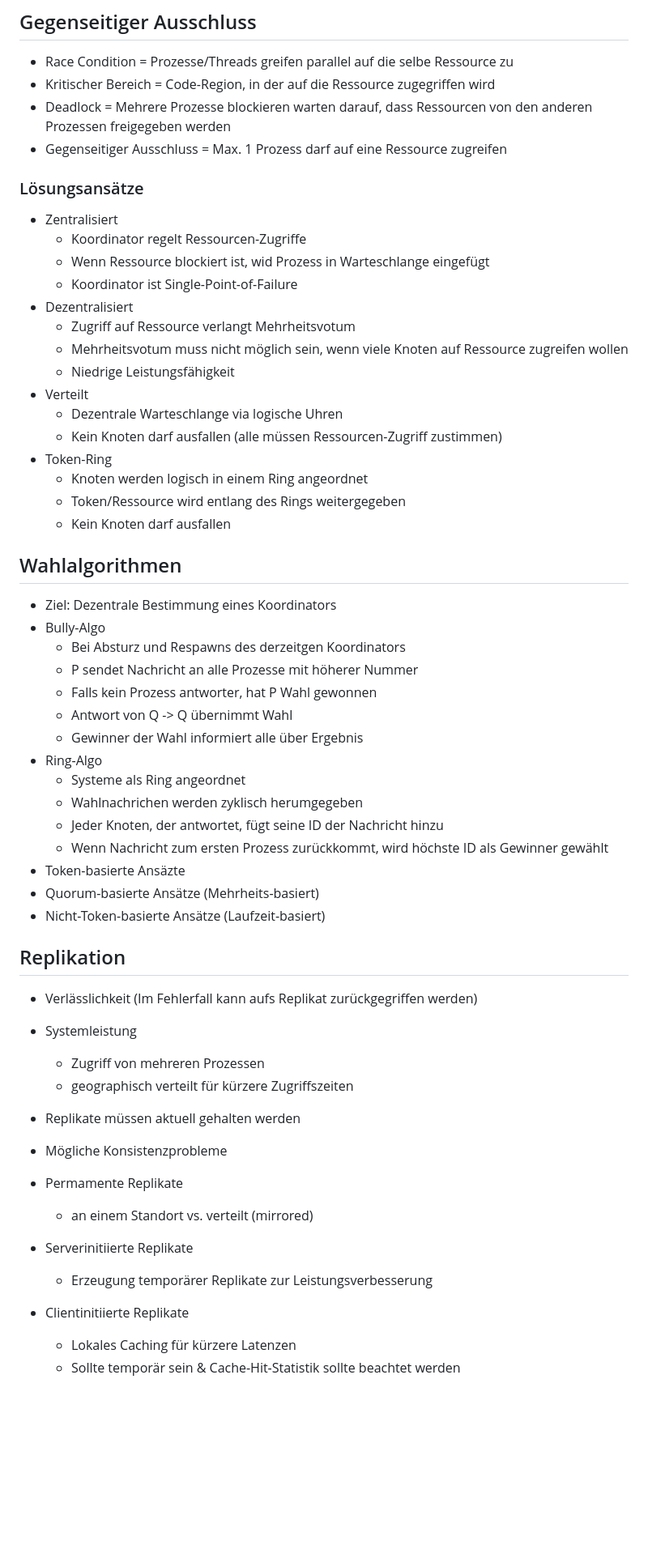
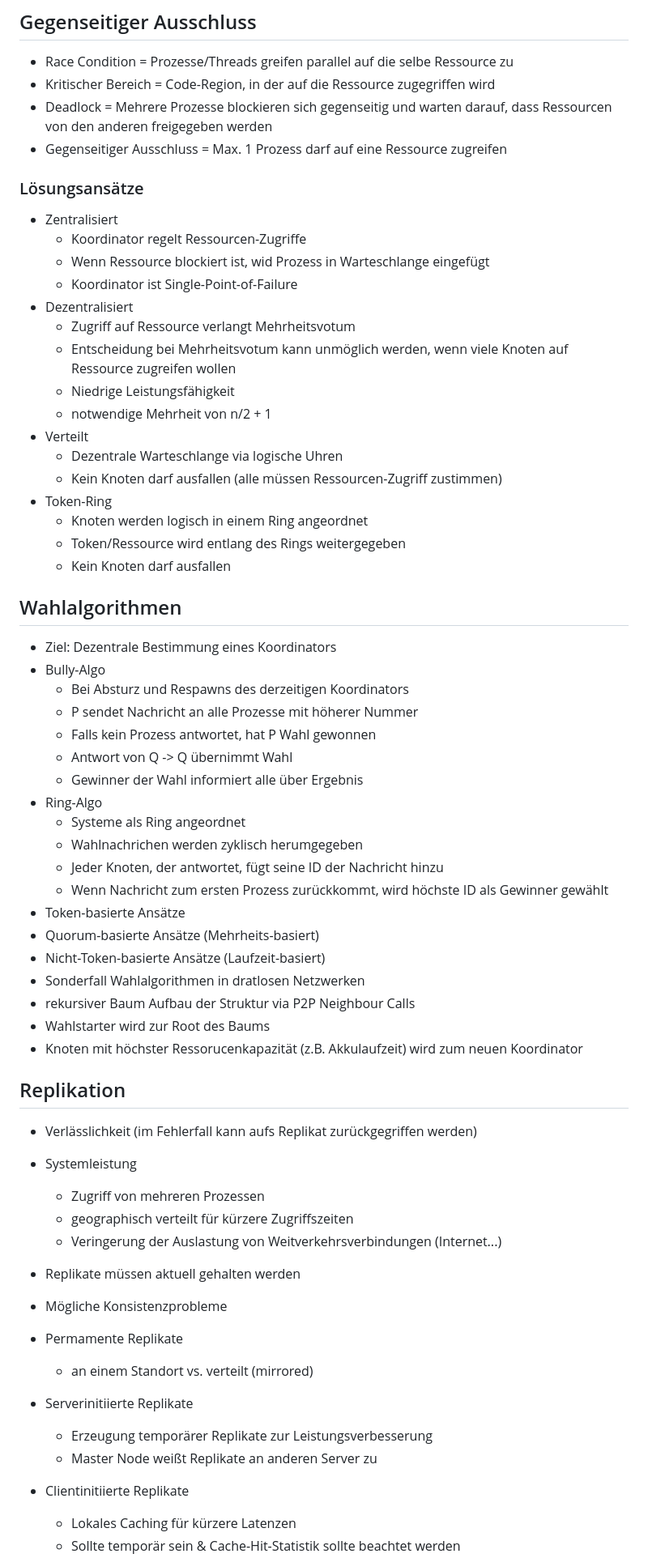
Before and after one commit to ArtInLines/Studium, a Markdown page: Verteilte Systeme/Zusammenfassung.md, the part around one of its changes. Shown at 81% size. GitHub-like rendering; blank space fills up the shorter version.

```diff
--- a/Verteilte Systeme/Zusammenfassung.md
+++ b/Verteilte Systeme/Zusammenfassung.md
@@ -205,7 +252,7 @@
 
 - Race Condition = Prozesse/Threads greifen parallel auf die selbe Ressource zu
 - Kritischer Bereich = Code-Region, in der auf die Ressource zugegriffen wird
-- Deadlock = Mehrere Prozesse blockieren warten darauf, dass Ressourcen von den anderen Prozessen freigegeben werden
+- Deadlock = Mehrere Prozesse blockieren sich gegenseitig und warten darauf, dass Ressourcen von den anderen freigegeben werden
 - Gegenseitiger Ausschluss = Max. 1 Prozess darf auf eine Ressource zugreifen
 
 ### Lösungsansätze
@@ -216,8 +263,9 @@
   - Koordinator ist Single-Point-of-Failure
 - Dezentralisiert
   - Zugriff auf Ressource verlangt Mehrheitsvotum
-  - Mehrheitsvotum muss nicht möglich sein, wenn viele Knoten auf Ressource zugreifen wollen
+  - Entscheidung bei Mehrheitsvotum kann unmöglich werden, wenn viele Knoten auf Ressource zugreifen wollen
   - Niedrige Leistungsfähigkeit
+  - notwendige Mehrheit von n/2 + 1
 - Verteilt
   - Dezentrale Warteschlange via logische Uhren
   - Kein Knoten darf ausfallen (alle müssen Ressourcen-Zugriff zustimmen)
@@ -230,9 +278,9 @@
 
 - Ziel: Dezentrale Bestimmung eines Koordinators
 - Bully-Algo
-  - Bei Absturz und Respawns des derzeitgen Koordinators
+  - Bei Absturz und Respawns des derzeitigen Koordinators
   - P sendet Nachricht an alle Prozesse mit höherer Nummer
-  - Falls kein Prozess antworter, hat P Wahl gewonnen
+  - Falls kein Prozess antwortet, hat P Wahl gewonnen
   - Antwort von Q -> Q übernimmt Wahl
   - Gewinner der Wahl informiert alle über Ergebnis
 - Ring-Algo
@@ -240,16 +288,21 @@
   - Wahlnachrichen werden zyklisch herumgegeben
   - Jeder Knoten, der antwortet, fügt seine ID der Nachricht hinzu
   - Wenn Nachricht zum ersten Prozess zurückkommt, wird höchste ID als Gewinner gewählt
-- Token-basierte Ansäzte
+- Token-basierte Ansätze
 - Quorum-basierte Ansätze (Mehrheits-basiert)
 - Nicht-Token-basierte Ansätze (Laufzeit-basiert)
+- Sonderfall Wahlalgorithmen in dratlosen Netzwerken
+- rekursiver Baum Aufbau der Struktur via P2P Neighbour Calls
+- Wahlstarter wird zur Root des Baums
+- Knoten mit höchster Ressorucenkapazität (z.B. Akkulaufzeit) wird zum neuen Koordinator
 
 ## Replikation
 
-- Verlässlichkeit (Im Fehlerfall kann aufs Replikat zurückgegriffen werden)
+- Verlässlichkeit (im Fehlerfall kann aufs Replikat zurückgegriffen werden)
 - Systemleistung
   - Zugriff von mehreren Prozessen
   - geographisch verteilt für kürzere Zugriffszeiten
+  - Veringerung der Auslastung von Weitverkehrsverbindungen (Internet...)
 - Replikate müssen aktuell gehalten werden
 - Mögliche Konsistenzprobleme
 
@@ -257,6 +310,8 @@
   - an einem Standort vs. verteilt (mirrored)
 - Serverinitiierte Replikate
   - Erzeugung temporärer Replikate zur Leistungsverbesserung
+  - Master Node weißt Replikate an anderen Server zu
 - Clientinitiierte Replikate
+
   - Lokales Caching für kürzere Latenzen
   - Sollte temporär sein & Cache-Hit-Statistik sollte beachtet werden
```
Also changed, not shown: other parts of Verteilte Systeme/Zusammenfassung.md (+121 -72 lines).
